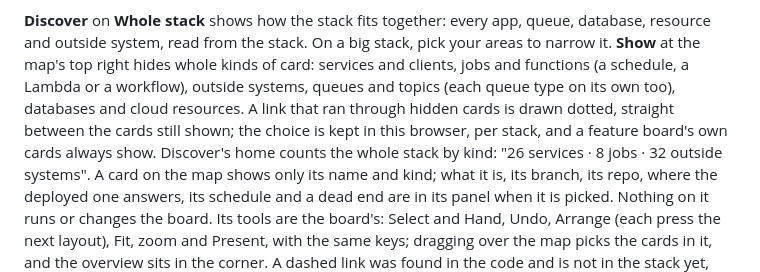
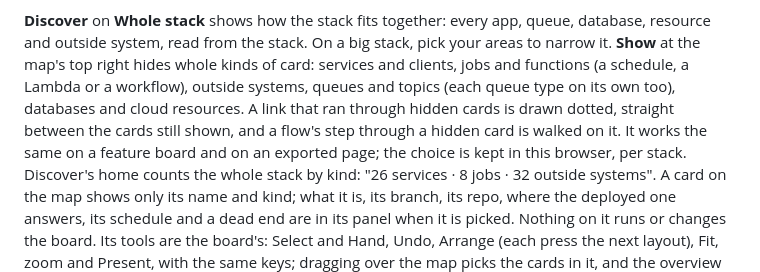
Before and after one commit to evan-mcgeek/koppler, a Markdown page: docs/canvas.md, the part around the change. Rendered like a GitHub page.

Commit message:
The Show menu hides a flow's own cards too, so it works on feature boards and exported pages; a step through a hidden card is walked on the dotted link (#745)

```diff
--- a/docs/canvas.md
+++ b/docs/canvas.md
@@ -170,7 +170,8 @@ Discover's home, on its left, lists **Whole stack** first, then the team's featu
 **Discover** on **Whole stack** shows how the stack fits together: every app, queue, database, resource and outside system, read from the stack.
 On a big stack, pick your areas to narrow it.
 **Show** at the map's top right hides whole kinds of card: services and clients, jobs and functions (a schedule, a Lambda or a workflow), outside systems, queues and topics (each queue type on its own too), databases and cloud resources.
-A link that ran through hidden cards is drawn dotted, straight between the cards still shown; the choice is kept in this browser, per stack, and a feature board's own cards always show.
+A link that ran through hidden cards is drawn dotted, straight between the cards still shown, and a flow's step through a hidden card is walked on it.
+It works the same on a feature board and on an exported page; the choice is kept in this browser, per stack.
 Discover's home counts the whole stack by kind: "26 services · 8 jobs · 32 outside systems".
 A card on the map shows only its name and kind; what it is, its branch, its repo, where the deployed one answers, its schedule and a dead end are in its panel when it is picked.
 Nothing on it runs or changes the board.
```
Also changed, not shown: docs/images/feature-board.png, 5 other files.
